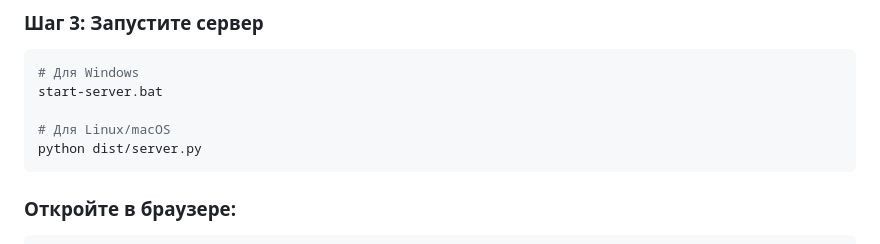
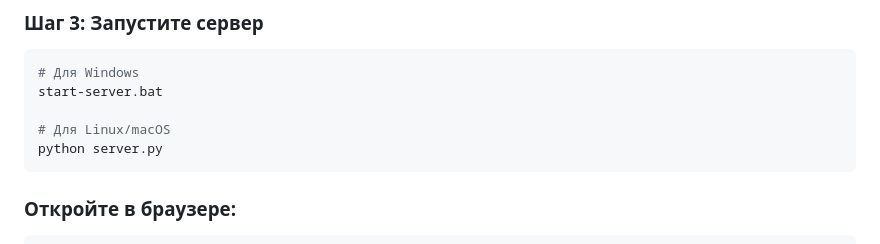
Before and after one commit to StarBugs-IO/tool-management-system, a Markdown page: README.md, the part around the change. Rendered like a GitHub page.

````diff
--- a/README.md
+++ b/README.md
@@ -71,7 +71,7 @@ cd tool-management-system
 start-server.bat
 
 # Для Linux/macOS
-python dist/server.py
+python server.py
 ```
 
 ### Откройте в браузере:
````
